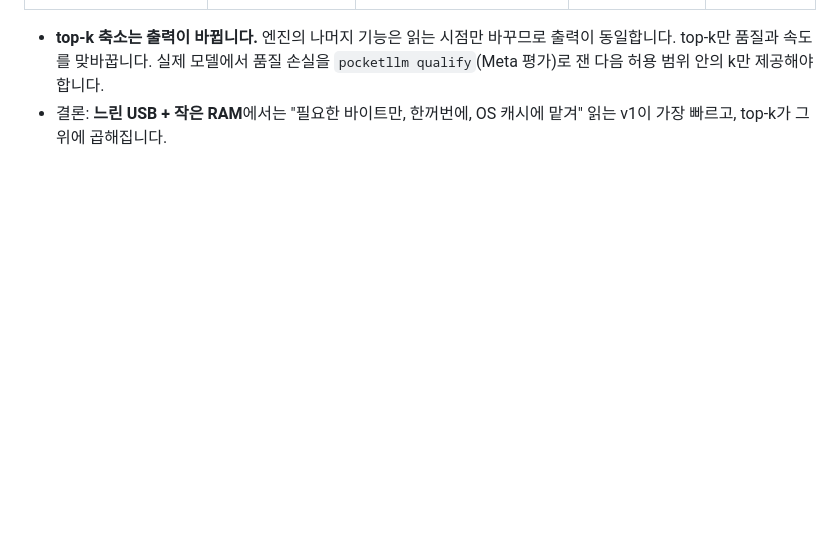
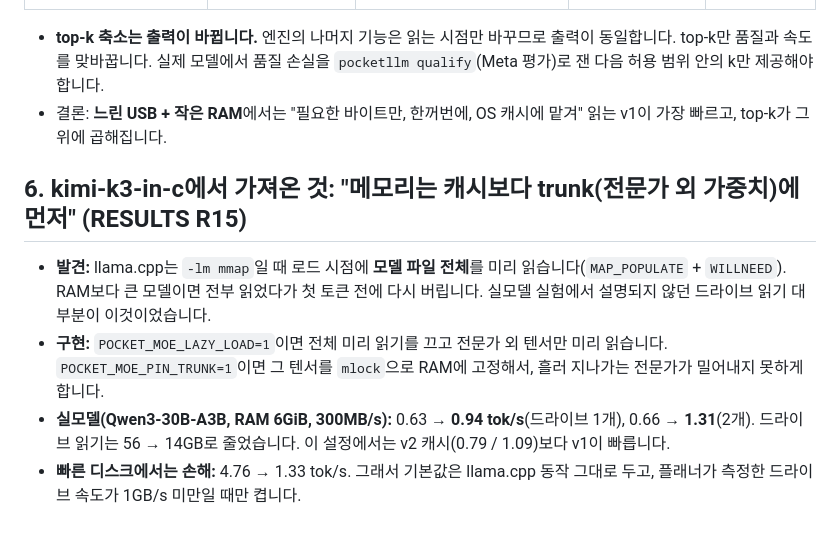
Before and after one commit to Looming41/pocketllm, a Markdown page: docs/ENGINE_KO.md, the part around the change. GitHub-like rendering; blank space fills up the shorter version.

```diff
--- a/docs/ENGINE_KO.md
+++ b/docs/ENGINE_KO.md
@@ -61,3 +61,9 @@ llama.cpp CPU 백엔드의 `MUL_MAT_ID`(MoE 행렬곱)에서 **스레드 0이
 
 - **top-k 축소는 출력이 바뀝니다.** 엔진의 나머지 기능은 읽는 시점만 바꾸므로 출력이 동일합니다. top-k만 품질과 속도를 맞바꿉니다. 실제 모델에서 품질 손실을 `pocketllm qualify`(Meta 평가)로 잰 다음 허용 범위 안의 k만 제공해야 합니다.
 - 결론: **느린 USB + 작은 RAM**에서는 "필요한 바이트만, 한꺼번에, OS 캐시에 맡겨" 읽는 v1이 가장 빠르고, top-k가 그 위에 곱해집니다.
+
+## 6. kimi-k3-in-c에서 가져온 것: "메모리는 캐시보다 trunk(전문가 외 가중치)에 먼저" (RESULTS R15)
+- **발견:** llama.cpp는 `-lm mmap`일 때 로드 시점에 **모델 파일 전체**를 미리 읽습니다(`MAP_POPULATE` + `WILLNEED`). RAM보다 큰 모델이면 전부 읽었다가 첫 토큰 전에 다시 버립니다. 실모델 실험에서 설명되지 않던 드라이브 읽기 대부분이 이것이었습니다.
+- **구현:** `POCKET_MOE_LAZY_LOAD=1`이면 전체 미리 읽기를 끄고 전문가 외 텐서만 미리 읽습니다. `POCKET_MOE_PIN_TRUNK=1`이면 그 텐서를 `mlock`으로 RAM에 고정해서, 흘러 지나가는 전문가가 밀어내지 못하게 합니다.
+- **실모델(Qwen3-30B-A3B, RAM 6GiB, 300MB/s):** 0.63 → **0.94 tok/s**(드라이브 1개), 0.66 → **1.31**(2개). 드라이브 읽기는 56 → 14GB로 줄었습니다. 이 설정에서는 v2 캐시(0.79 / 1.09)보다 v1이 빠릅니다.
+- **빠른 디스크에서는 손해:** 4.76 → 1.33 tok/s. 그래서 기본값은 llama.cpp 동작 그대로 두고, 플래너가 측정한 드라이브 속도가 1GB/s 미만일 때만 켭니다.
```
Also changed, not shown: README.md (+2 -0 lines), docs/RESULTS.md (+21 -0 lines).
